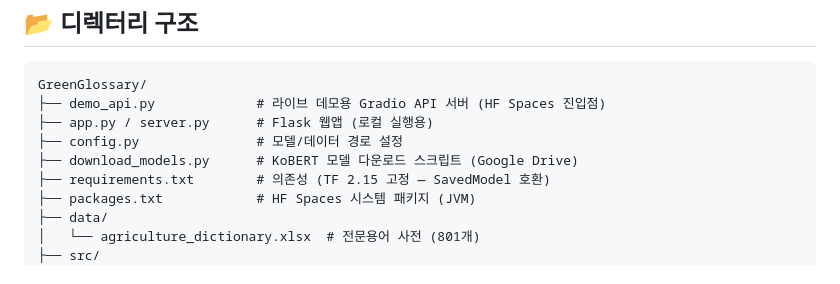
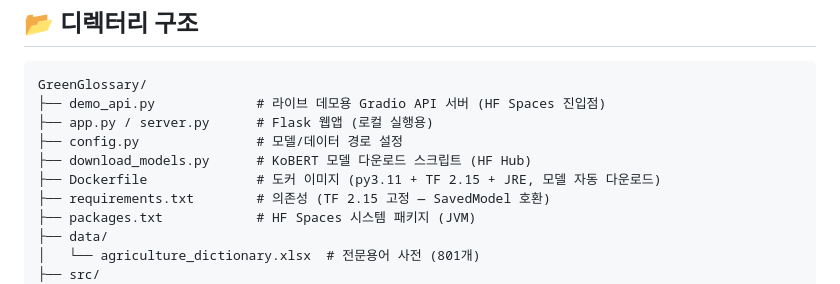
Before and after one commit to Kim-jin-gwang/GreenGlossary, a Markdown page: README.md, the part around the change. Drawn GitHub-style.

Commit message:
docs: refresh directory tree (HF Hub download, Dockerfile)
Co-Authored-By: Claude Fable 5 <noreply@anthropic.com>

```diff
--- a/README.md
+++ b/README.md
@@ -62,7 +62,8 @@ GreenGlossary/
 ├── demo_api.py             # 라이브 데모용 Gradio API 서버 (HF Spaces 진입점)
 ├── app.py / server.py      # Flask 웹앱 (로컬 실행용)
 ├── config.py               # 모델/데이터 경로 설정
-├── download_models.py      # KoBERT 모델 다운로드 스크립트 (Google Drive)
+├── download_models.py      # KoBERT 모델 다운로드 스크립트 (HF Hub)
+├── Dockerfile              # 도커 이미지 (py3.11 + TF 2.15 + JRE, 모델 자동 다운로드)
 ├── requirements.txt        # 의존성 (TF 2.15 고정 — SavedModel 호환)
 ├── packages.txt            # HF Spaces 시스템 패키지 (JVM)
 ├── data/
```
